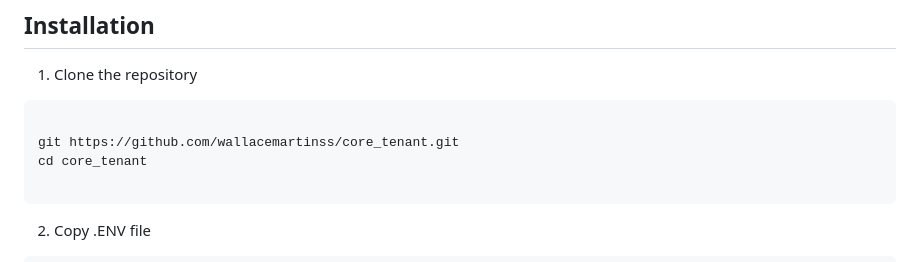
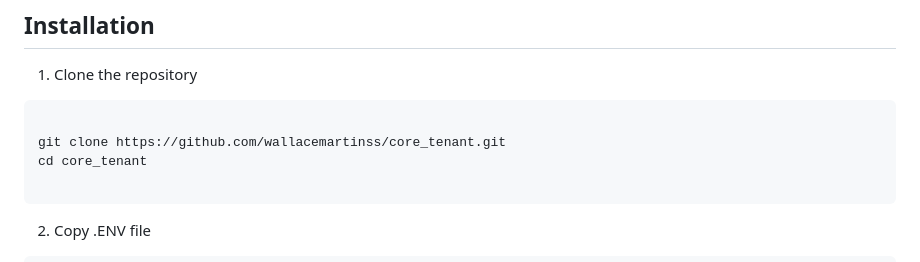
Before and after one commit to josenetoz/core_tenant, a Markdown page: README.md, the part around the change. Rendered like a GitHub page.

Commit message:
Atualização Readme

````diff
--- a/README.md
+++ b/README.md
@@ -55,7 +55,7 @@ An example project demonstrating a MultiTenant SingleDatabase system fully built
 
 ```bash
 
-git https://github.com/wallacemartinss/core_tenant.git
+git clone https://github.com/wallacemartinss/core_tenant.git
 cd core_tenant
 
 ```
````
